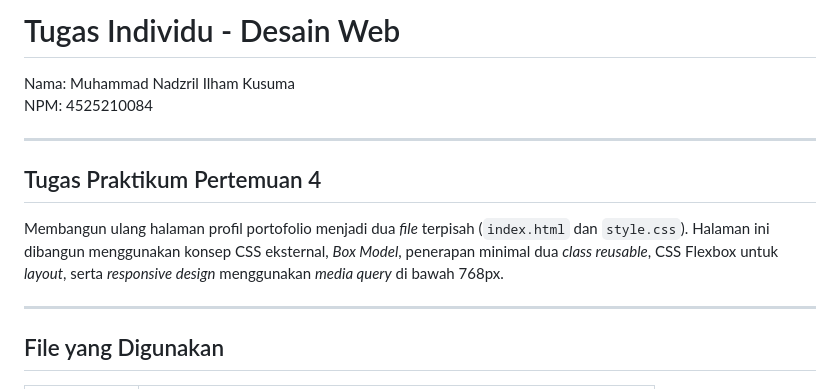
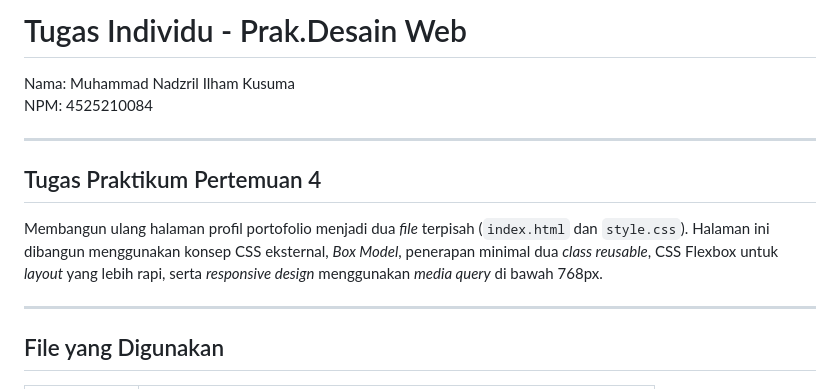
Before and after one commit to mnadzril/mnadzril-Prak.DesainWeb-Pertemuan-4, a Markdown page: readme.md, the part around the change. GitHub-like rendering.

Commit message:
Revise project title and enhance task description
Updated project title and improved task description clarity.

```diff
--- a/readme.md
+++ b/readme.md
@@ -1,4 +1,4 @@
-# Tugas Individu - Desain Web
+# Tugas Individu - Prak.Desain Web
 
 Nama: Muhammad Nadzril Ilham Kusuma
 NPM: 4525210084
@@ -7,7 +7,7 @@ NPM: 4525210084
 
 ## Tugas Praktikum Pertemuan 4
 
-Membangun ulang halaman profil portofolio menjadi dua *file* terpisah (`index.html` dan `style.css`). Halaman ini dibangun menggunakan konsep CSS eksternal, *Box Model*, penerapan minimal dua *class reusable*, CSS Flexbox untuk *layout*, serta *responsive design* menggunakan *media query* di bawah 768px.
+Membangun ulang halaman profil portofolio menjadi dua *file* terpisah (`index.html` dan `style.css`). Halaman ini dibangun menggunakan konsep CSS eksternal, *Box Model*, penerapan minimal dua *class reusable*, CSS Flexbox untuk *layout* yang lebih rapi, serta *responsive design* menggunakan *media query* di bawah 768px.
 
 ---
 
```
